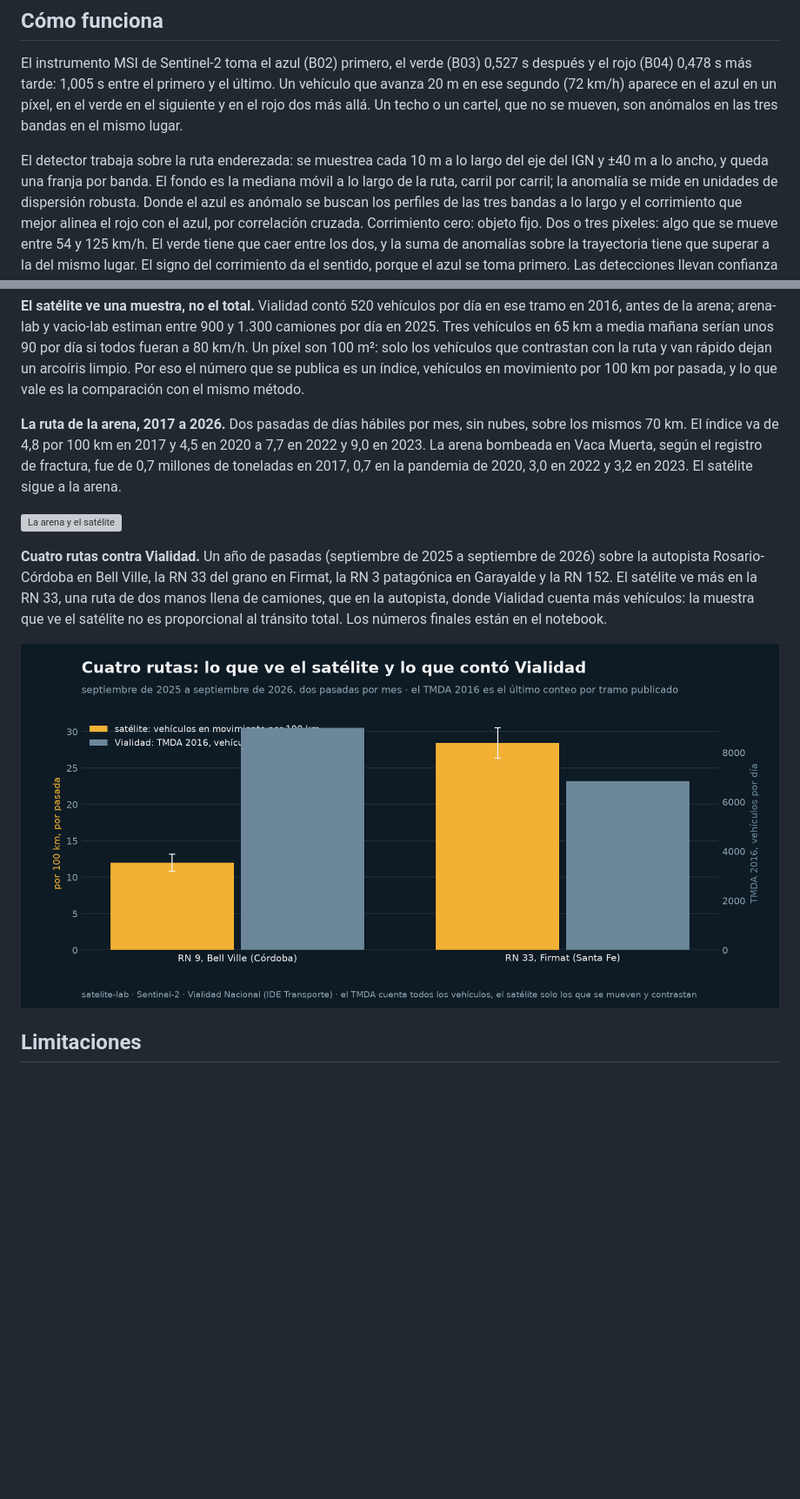
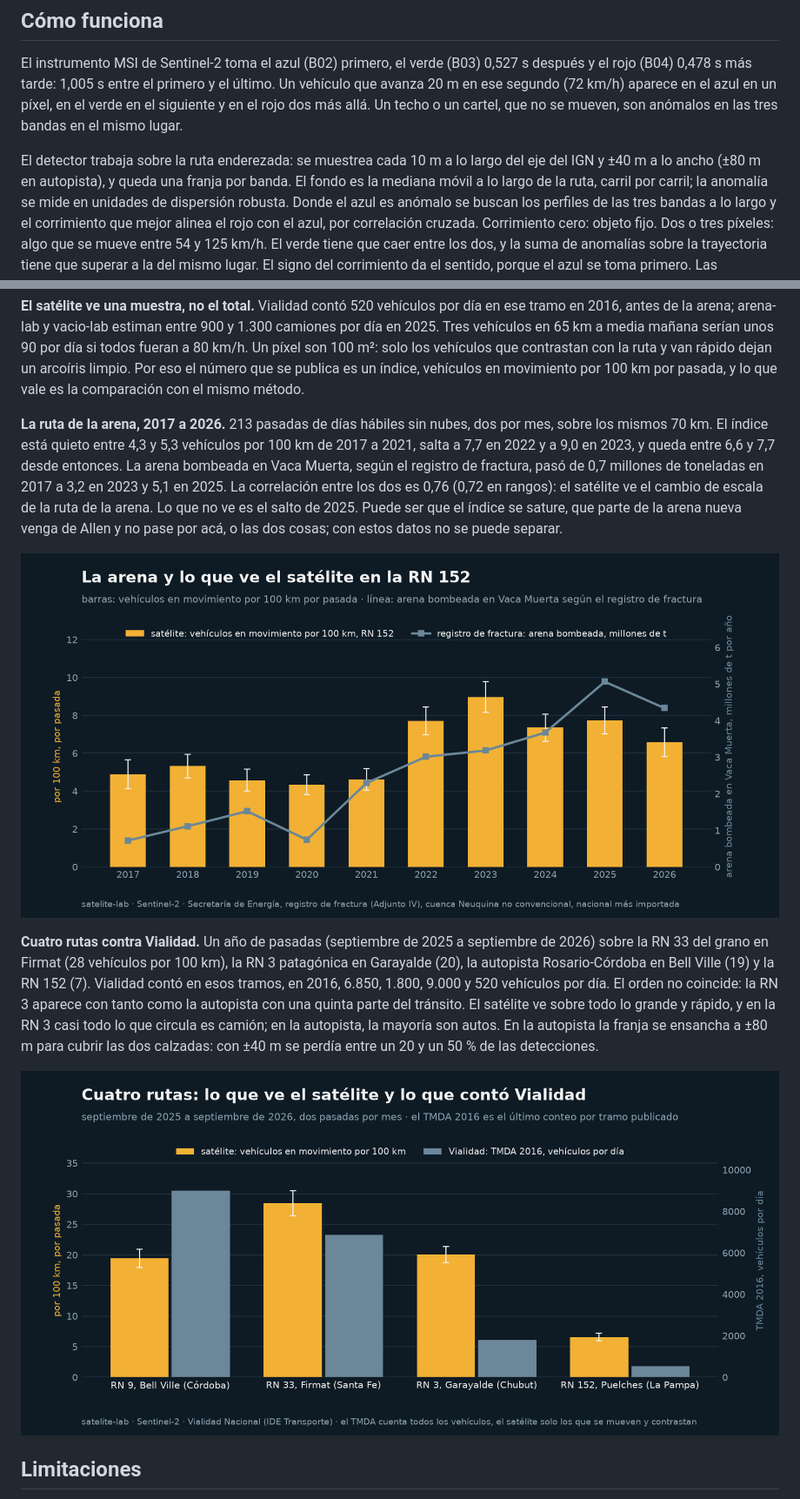
Before and after one commit to dpinero14/satelite-lab, a Markdown page: README.md, 2 parts joined by grey strips. Shown at 87% size. Rendered like a GitHub page; pictures changed too: docs/figures/arena_vs_satelite.png (added), docs/figures/rutas_vs_vialidad.png; blank space fills up the shorter version; grey boxes are pictures that could not be loaded.

Commit message:
Series completas: 213 pasadas en la RN 152 y un año en cuatro rutas
El índice de la RN 152 sigue a la arena bombeada (Pearson 0,76) pero no
acompaña el salto de 2025. La autopista usa una franja de ±80 m para cubrir
las dos calzadas. Página de Pages con las figuras y las tablas.

Co-Authored-By: Claude Opus 5.5 <noreply@anthropic.com>

```diff
--- a/README.md
+++ b/README.md
@@ -39,7 +39,8 @@ allá. Un techo o un cartel, que no se mueven, son anómalos en las tres
 bandas en el mismo lugar.
 
 El detector trabaja sobre la ruta enderezada: se muestrea cada 10 m a lo
-largo del eje del IGN y ±40 m a lo ancho, y queda una franja por banda. El
+largo del eje del IGN y ±40 m a lo ancho (±80 m en autopista), y queda una
+franja por banda. El
 fondo es la mediana móvil a lo largo de la ruta, carril por carril; la
 anomalía se mide en unidades de dispersión robusta. Donde el azul es anómalo
 se buscan los perfiles de las tres bandas a lo largo y el corrimiento que
@@ -72,22 +73,29 @@ un arcoíris limpio. Por eso el número que se publica es un índice, vehículos
 en movimiento por 100 km por pasada, y lo que vale es la comparación con el
 mismo método.
 
-**La ruta de la arena, 2017 a 2026.** Dos pasadas de días hábiles por mes,
-sin nubes, sobre los mismos 70 km. El índice va de 4,8 por 100 km en 2017 y
-4,5 en 2020 a 7,7 en 2022 y 9,0 en 2023. La arena bombeada en Vaca Muerta,
-según el registro de fractura, fue de 0,7 millones de toneladas en 2017,
-0,7 en la pandemia de 2020, 3,0 en 2022 y 3,2 en 2023. El satélite sigue a
-la arena.
+**La ruta de la arena, 2017 a 2026.** 213 pasadas de días hábiles sin
+nubes, dos por mes, sobre los mismos 70 km. El índice está quieto entre 4,3
+y 5,3 vehículos por 100 km de 2017 a 2021, salta a 7,7 en 2022 y a 9,0 en
+2023, y queda entre 6,6 y 7,7 desde entonces. La arena bombeada en Vaca
+Muerta, según el registro de fractura, pasó de 0,7 millones de toneladas en
+2017 a 3,2 en 2023 y 5,1 en 2025. La correlación entre los dos es 0,76
+(0,72 en rangos): el satélite ve el cambio de escala de la ruta de la arena.
+Lo que no ve es el salto de 2025. Puede ser que el índice se sature, que
+parte de la arena nueva venga de Allen y no pase por acá, o las dos cosas;
+con estos datos no se puede separar.
 
 ![La arena y el satélite](docs/figures/arena_vs_satelite.png)
 
 **Cuatro rutas contra Vialidad.** Un año de pasadas (septiembre de 2025 a
-septiembre de 2026) sobre la autopista Rosario-Córdoba en Bell Ville, la
-RN 33 del grano en Firmat, la RN 3 patagónica en Garayalde y la RN 152. El
-satélite ve más en la RN 33, una ruta de dos manos llena de camiones, que
-en la autopista, donde Vialidad cuenta más vehículos: la muestra que ve el
-satélite no es proporcional al tránsito total. Los números finales están en
-el notebook.
+septiembre de 2026) sobre la RN 33 del grano en Firmat (28 vehículos por
+100 km), la RN 3 patagónica en Garayalde (20), la autopista Rosario-Córdoba
+en Bell Ville (19) y la RN 152 (7). Vialidad contó en esos tramos, en 2016,
+6.850, 1.800, 9.000 y 520 vehículos por día. El orden no coincide: la RN 3
+aparece con tanto como la autopista con una quinta parte del tránsito. El
+satélite ve sobre todo lo grande y rápido, y en la RN 3 casi todo lo que
+circula es camión; en la autopista, la mayoría son autos. En la autopista la
+franja se ensancha a ±80 m para cubrir las dos calzadas: con ±40 m se
+perdía entre un 20 y un 50 % de las detecciones.
 
 ![Cuatro rutas](docs/figures/rutas_vs_vialidad.png)
 
```
Also changed, not shown: docs/figures/serie_rn152.png, 4 other files.
